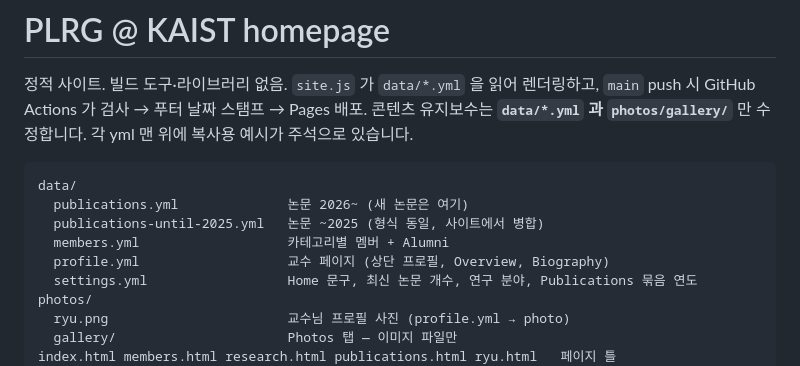
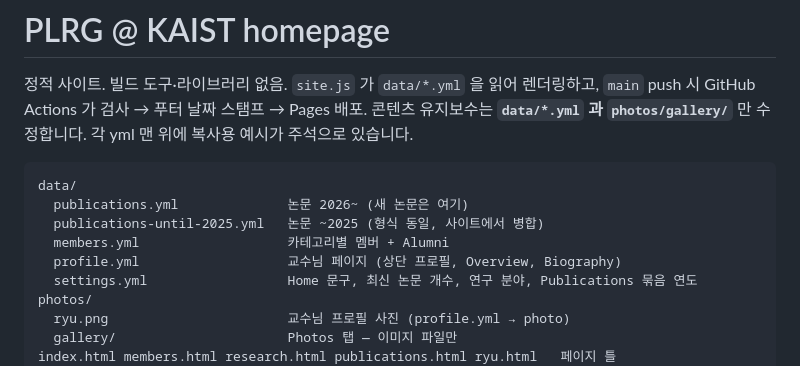
Before and after one commit to kaist-plrg/plrg-homepage, a Markdown page: README.md, the part around the change. GitHub-like rendering.

```diff
--- a/README.md
+++ b/README.md
@@ -8,7 +8,7 @@ data/
   publications.yml              논문 2026~ (새 논문은 여기)
   publications-until-2025.yml   논문 ~2025 (형식 동일, 사이트에서 병합)
   members.yml                   카테고리별 멤버 + Alumni
-  profile.yml                   교수 페이지 (상단 프로필, Overview, Biography)
+  profile.yml                   교수님 페이지 (상단 프로필, Overview, Biography)
   settings.yml                  Home 문구, 최신 논문 개수, 연구 분야, Publications 묶음 연도
 photos/
   ryu.png                       교수님 프로필 사진 (profile.yml → photo)
```
